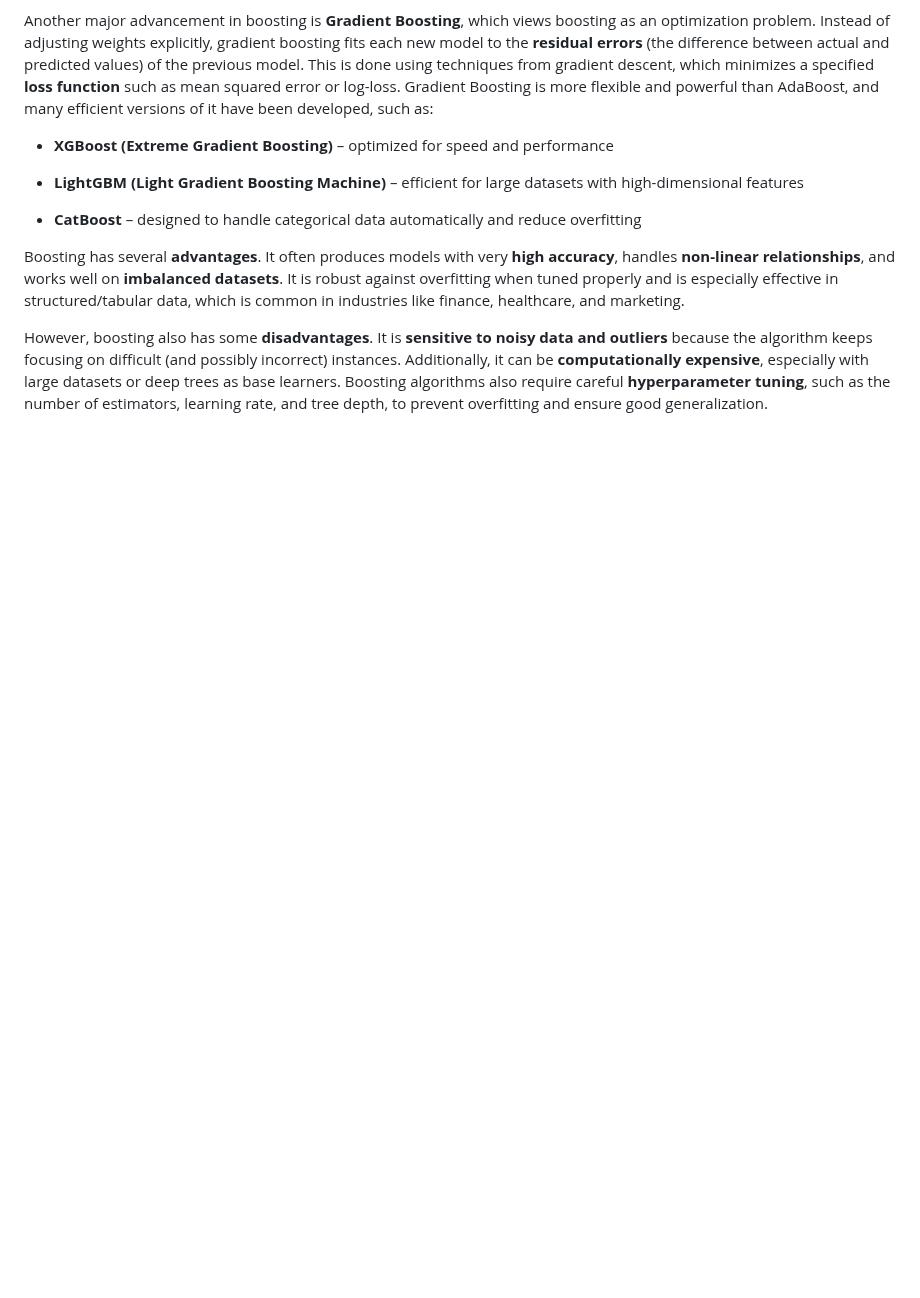
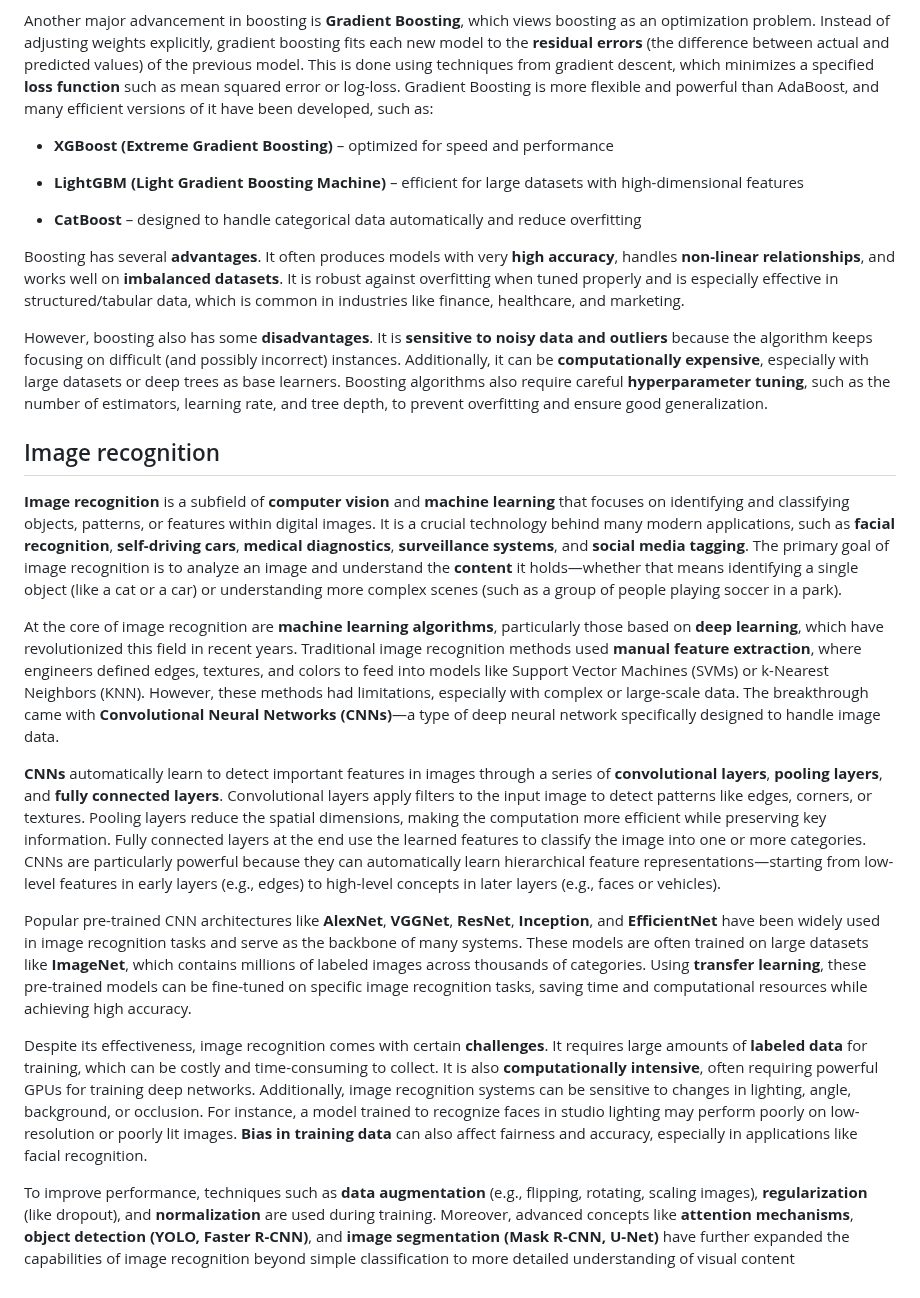
Before and after one commit to IshadP/Obsidian_Notes, a Markdown page: _Quick Notes/ML Answers.md, the part around the change. GitHub-like rendering; blank space fills up the shorter version.

Commit message:
vault backup: 2025-04-22 21:13:30

```diff
--- a/_Quick Notes/ML Answers.md
+++ b/_Quick Notes/ML Answers.md
@@ -119,3 +119,16 @@ Another major advancement in boosting is **Gradient Boosting**, which views boos
 Boosting has several **advantages**. It often produces models with very **high accuracy**, handles **non-linear relationships**, and works well on **imbalanced datasets**. It is robust against overfitting when tuned properly and is especially effective in structured/tabular data, which is common in industries like finance, healthcare, and marketing.
 
 However, boosting also has some **disadvantages**. It is **sensitive to noisy data and outliers** because the algorithm keeps focusing on difficult (and possibly incorrect) instances. Additionally, it can be **computationally expensive**, especially with large datasets or deep trees as base learners. Boosting algorithms also require careful **hyperparameter tuning**, such as the number of estimators, learning rate, and tree depth, to prevent overfitting and ensure good generalization.
+
+## Image recognition
+**Image recognition** is a subfield of **computer vision** and **machine learning** that focuses on identifying and classifying objects, patterns, or features within digital images. It is a crucial technology behind many modern applications, such as **facial recognition**, **self-driving cars**, **medical diagnostics**, **surveillance systems**, and **social media tagging**. The primary goal of image recognition is to analyze an image and understand the **content** it holds—whether that means identifying a single object (like a cat or a car) or understanding more complex scenes (such as a group of people playing soccer in a park).
+
+At the core of image recognition are **machine learning algorithms**, particularly those based on **deep learning**, which have revolutionized this field in recent years. Traditional image recognition methods used **manual feature extraction**, where engineers defined edges, textures, and colors to feed into models like Support Vector Machines (SVMs) or k-Nearest Neighbors (KNN). However, these methods had limitations, especially with complex or large-scale data. The breakthrough came with **Convolutional Neural Networks (CNNs)**—a type of deep neural network specifically designed to handle image data.
+
+**CNNs** automatically learn to detect important features in images through a series of **convolutional layers**, **pooling layers**, and **fully connected layers**. Convolutional layers apply filters to the input image to detect patterns like edges, corners, or textures. Pooling layers reduce the spatial dimensions, making the computation more efficient while preserving key information. Fully connected layers at the end use the learned features to classify the image into one or more categories. CNNs are particularly powerful because they can automatically learn hierarchical feature representations—starting from low-level features in early layers (e.g., edges) to high-level concepts in later layers (e.g., faces or vehicles).
+
+Popular pre-trained CNN architectures like **AlexNet**, **VGGNet**, **ResNet**, **Inception**, and **EfficientNet** have been widely used in image recognition tasks and serve as the backbone of many systems. These models are often trained on large datasets like **ImageNet**, which contains millions of labeled images across thousands of categories. Using **transfer learning**, these pre-trained models can be fine-tuned on specific image recognition tasks, saving time and computational resources while achieving high accuracy.
+
+Despite its effectiveness, image recognition comes with certain **challenges**. It requires large amounts of **labeled data** for training, which can be costly and time-consuming to collect. It is also **computationally intensive**, often requiring powerful GPUs for training deep networks. Additionally, image recognition systems can be sensitive to changes in lighting, angle, background, or occlusion. For instance, a model trained to recognize faces in studio lighting may perform poorly on low-resolution or poorly lit images. **Bias in training data** can also affect fairness and accuracy, especially in applications like facial recognition.
+
+To improve performance, techniques such as **data augmentation** (e.g., flipping, rotating, scaling images), **regularization** (like dropout), and **normalization** are used during training. Moreover, advanced concepts like **attention mechanisms**, **object detection (YOLO, Faster R-CNN)**, and **image segmentation (Mask R-CNN, U-Net)** have further expanded the capabilities of image recognition beyond simple classification to more detailed understanding of visual content
```
